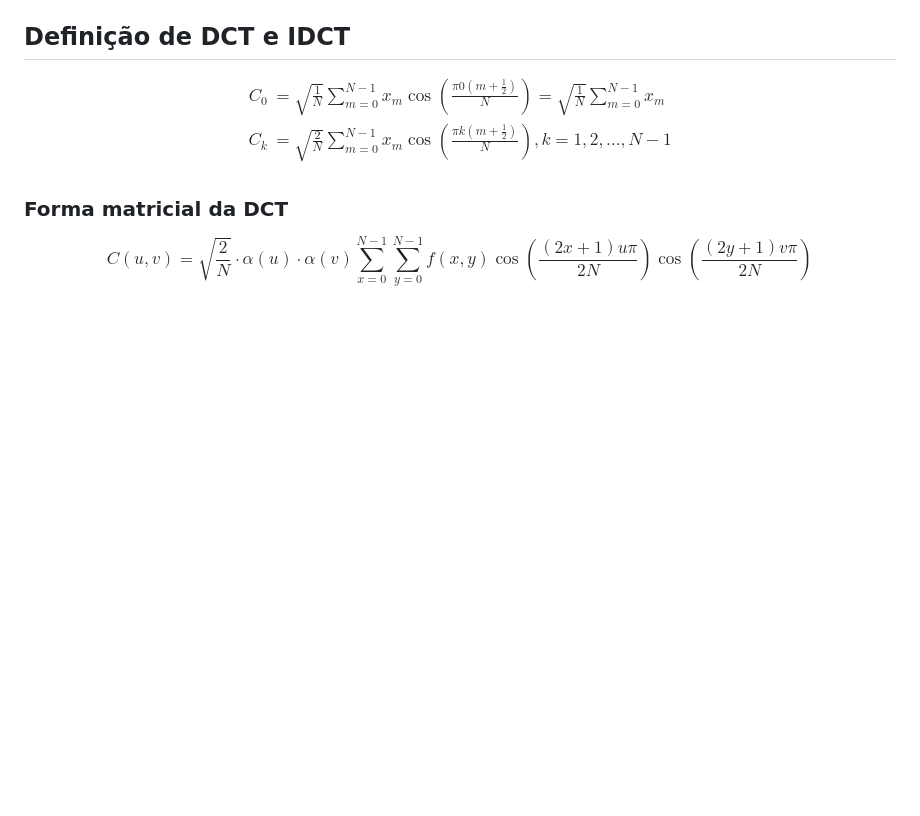
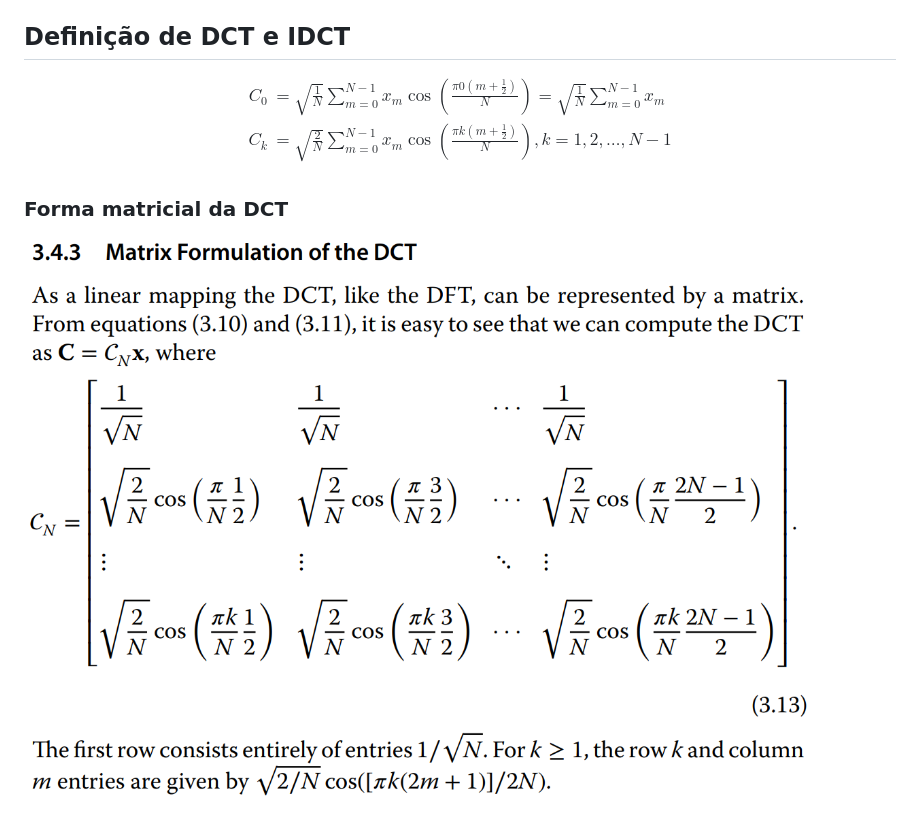
Before and after one commit to haruo-gabriel/notas, a Markdown page: DCT.md, the part around the change. Drawn GitHub-style; pictures changed too: image-6.png (added); blank space fills up the shorter version.

Commit message:
Nov 9, 2023, 6:08 PM

```diff
--- a/DCT.md
+++ b/DCT.md
@@ -32,6 +32,5 @@ $$
 $$
 
 ### Forma matricial da DCT
-$$
-C(u,v) = \sqrt{\frac{2}{N}} \cdot \alpha(u) \cdot \alpha(v) \sum_{x=0}^{N-1} \sum_{y=0}^{N-1} f(x,y) \cos\left(\frac{(2x+1)u\pi}{2N}\right) \cos\left(\frac{(2y+1)v\pi}{2N}\right)
-$$
+
+![Forma matricial da DCT](image-6.png)
```
